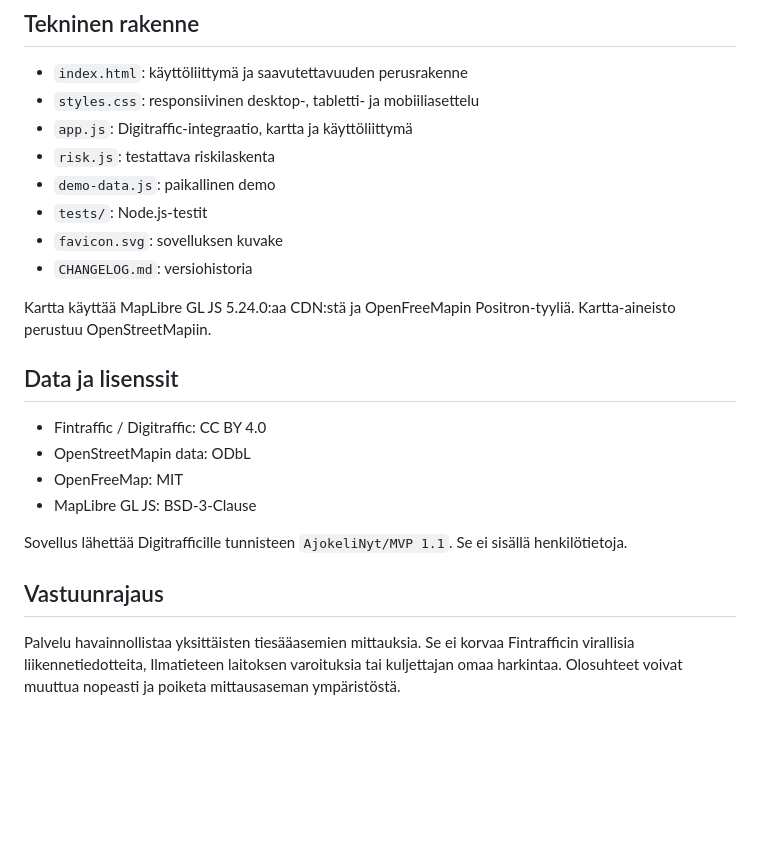
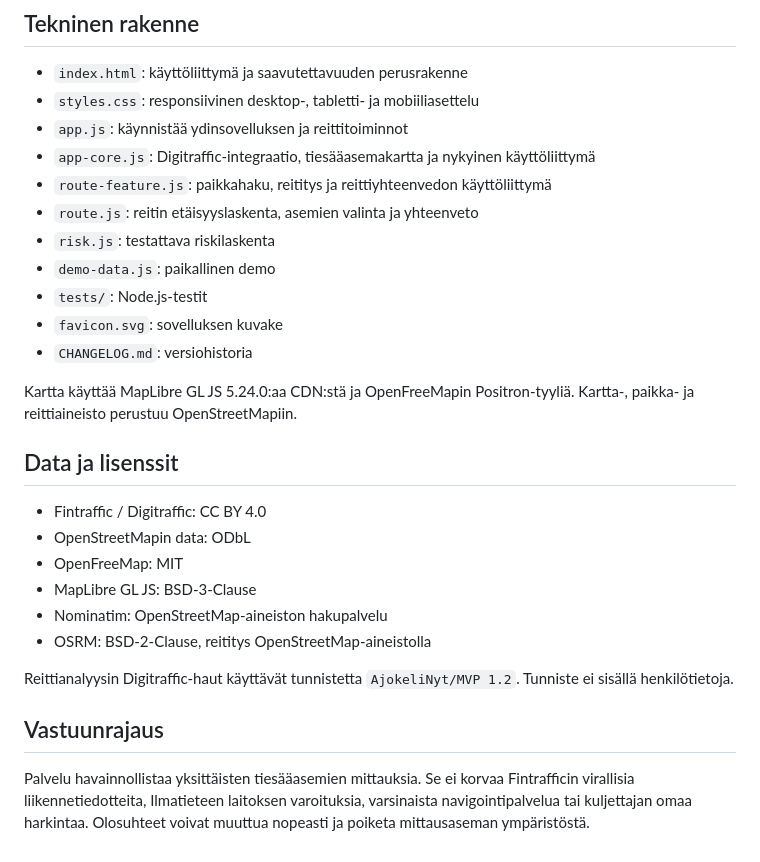
Before and after one commit to watisdiz/ajokeli-nyt, a Markdown page: README.md, the part around one of its changes. Drawn GitHub-style; blank space fills up the shorter version.

Commit message:
Document route weather feature

```diff
--- a/README.md
+++ b/README.md
@@ -88,14 +111,17 @@ Yli 15 minuuttia vanha mittaus näytetään harmaana.
 
 - `index.html`: käyttöliittymä ja saavutettavuuden perusrakenne
 - `styles.css`: responsiivinen desktop-, tabletti- ja mobiiliasettelu
-- `app.js`: Digitraffic-integraatio, kartta ja käyttöliittymä
+- `app.js`: käynnistää ydinsovelluksen ja reittitoiminnot
+- `app-core.js`: Digitraffic-integraatio, tiesääasemakartta ja nykyinen käyttöliittymä
+- `route-feature.js`: paikkahaku, reititys ja reittiyhteenvedon käyttöliittymä
+- `route.js`: reitin etäisyyslaskenta, asemien valinta ja yhteenveto
 - `risk.js`: testattava riskilaskenta
 - `demo-data.js`: paikallinen demo
 - `tests/`: Node.js-testit
 - `favicon.svg`: sovelluksen kuvake
 - `CHANGELOG.md`: versiohistoria
 
-Kartta käyttää MapLibre GL JS 5.24.0:aa CDN:stä ja OpenFreeMapin Positron-tyyliä. Kartta-aineisto perustuu OpenStreetMapiin.
+Kartta käyttää MapLibre GL JS 5.24.0:aa CDN:stä ja OpenFreeMapin Positron-tyyliä. Kartta-, paikka- ja reittiaineisto perustuu OpenStreetMapiin.
 
 ## Data ja lisenssit
 
@@ -103,9 +129,11 @@ Kartta käyttää MapLibre GL JS 5.24.0:aa CDN:stä ja OpenFreeMapin Positron-ty
 - OpenStreetMapin data: ODbL
 - OpenFreeMap: MIT
 - MapLibre GL JS: BSD-3-Clause
+- Nominatim: OpenStreetMap-aineiston hakupalvelu
+- OSRM: BSD-2-Clause, reititys OpenStreetMap-aineistolla
 
-Sovellus lähettää Digitrafficille tunnisteen `AjokeliNyt/MVP 1.1`. Se ei sisällä henkilötietoja.
+Reittianalyysin Digitraffic-haut käyttävät tunnistetta `AjokeliNyt/MVP 1.2`. Tunniste ei sisällä henkilötietoja.
 
 ## Vastuunrajaus
 
-Palvelu havainnollistaa yksittäisten tiesääasemien mittauksia. Se ei korvaa Fintrafficin virallisia liikennetiedotteita, Ilmatieteen laitoksen varoituksia tai kuljettajan omaa harkintaa. Olosuhteet voivat muuttua nopeasti ja poiketa mittausaseman ympäristöstä.
+Palvelu havainnollistaa yksittäisten tiesääasemien mittauksia. Se ei korvaa Fintrafficin virallisia liikennetiedotteita, Ilmatieteen laitoksen varoituksia, varsinaista navigointipalvelua tai kuljettajan omaa harkintaa. Olosuhteet voivat muuttua nopeasti ja poiketa mittausaseman ympäristöstä.
```
Also changed, not shown: other parts of README.md (+31 -8 lines).
